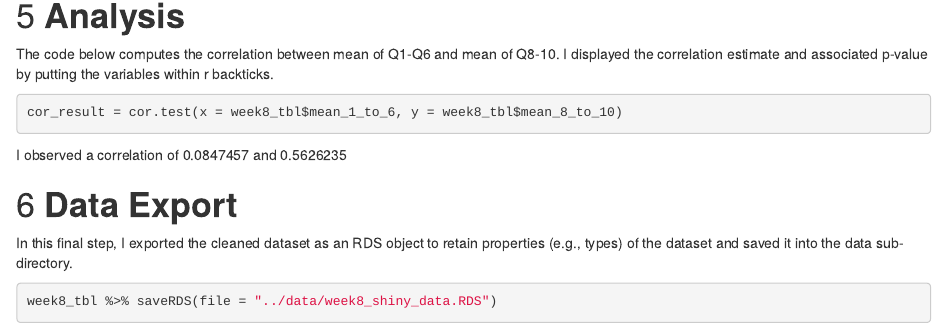
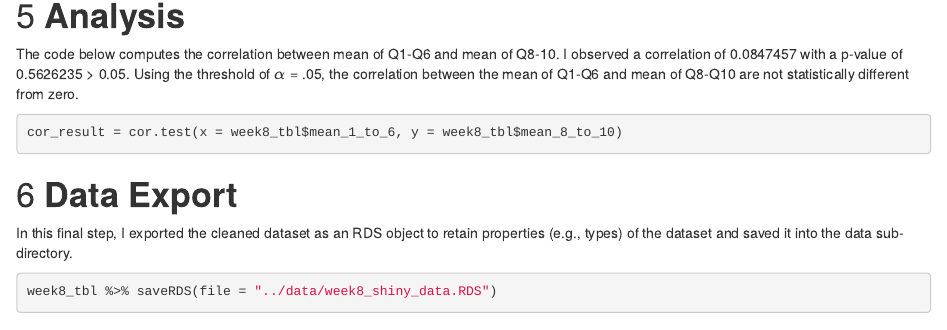
Before and after one commit to vivienlvv/psy8960-week8, an R Markdown document (markdown/week8.Rmd): the page in a window 1100 px wide, from 1860 px down. The pictures show the output file markdown/week8.html that the author committed with the source, opened offline.

Commit message:
Edited description

````diff
--- a/markdown/week8.Rmd
+++ b/markdown/week8.Rmd
@@ -64,12 +63,12 @@ week8_tbl %>%
 
 
 # 5 **Analysis**
-The code below computes the correlation between mean of Q1-Q6 and mean of Q8-10. I displayed the correlation estimate and associated p-value by putting the variables within r backticks.
+The code below computes the correlation between mean of Q1-Q6 and mean of Q8-10. I observed a correlation of `r cor.test(week8_tbl$mean_1_to_6,week8_tbl$mean_8_to_10)$estimate` with a p-value of `r cor.test(week8_tbl$mean_1_to_6,week8_tbl$mean_8_to_10)$p.value` > 0.05. Using the threshold of $\alpha$ = .05, the correlation between the mean of Q1-Q6 and mean of Q8-Q10 are not statistically different from zero.
+
 \n
 ```{r analysis}
 cor_result = cor.test(x = week8_tbl$mean_1_to_6, y = week8_tbl$mean_8_to_10)
 ```
-I observed a correlation of `r cor_result$estimate` and `r cor_result$p.value`
 
 # 6 **Data Export**
 In this final step, I exported the cleaned dataset as an RDS object to retain properties (e.g., types) of the dataset and saved it into the data sub-directory.
````
Also changed, not shown: markdown/week8.html, markdown/week8.Rmd (3 more changed lines), 1 other file.
